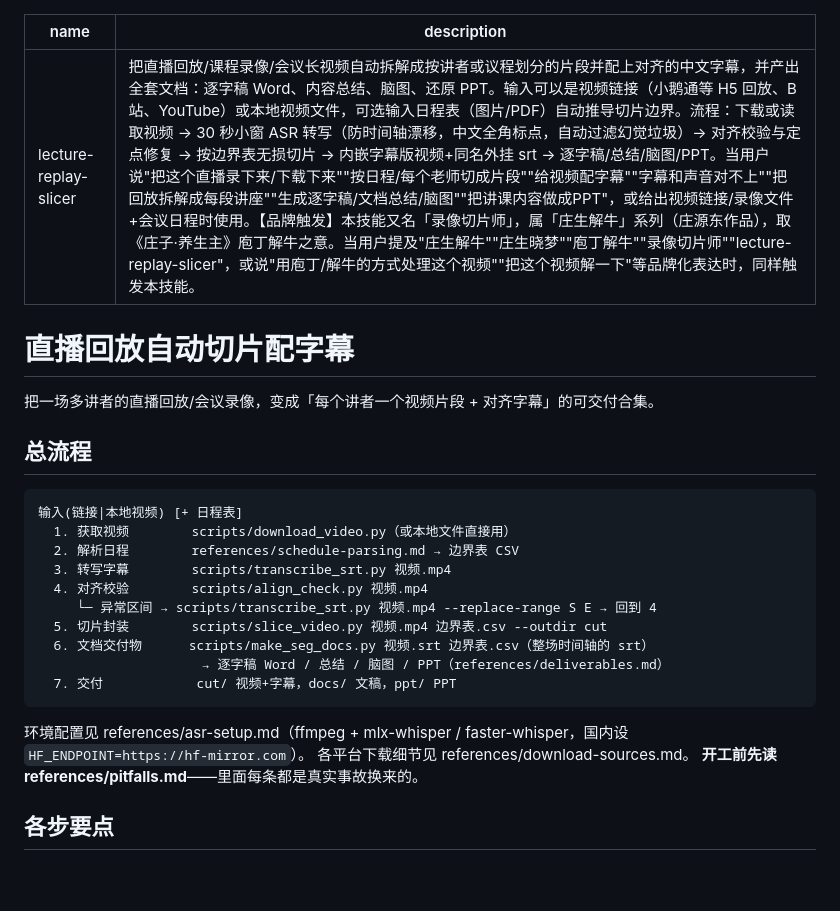
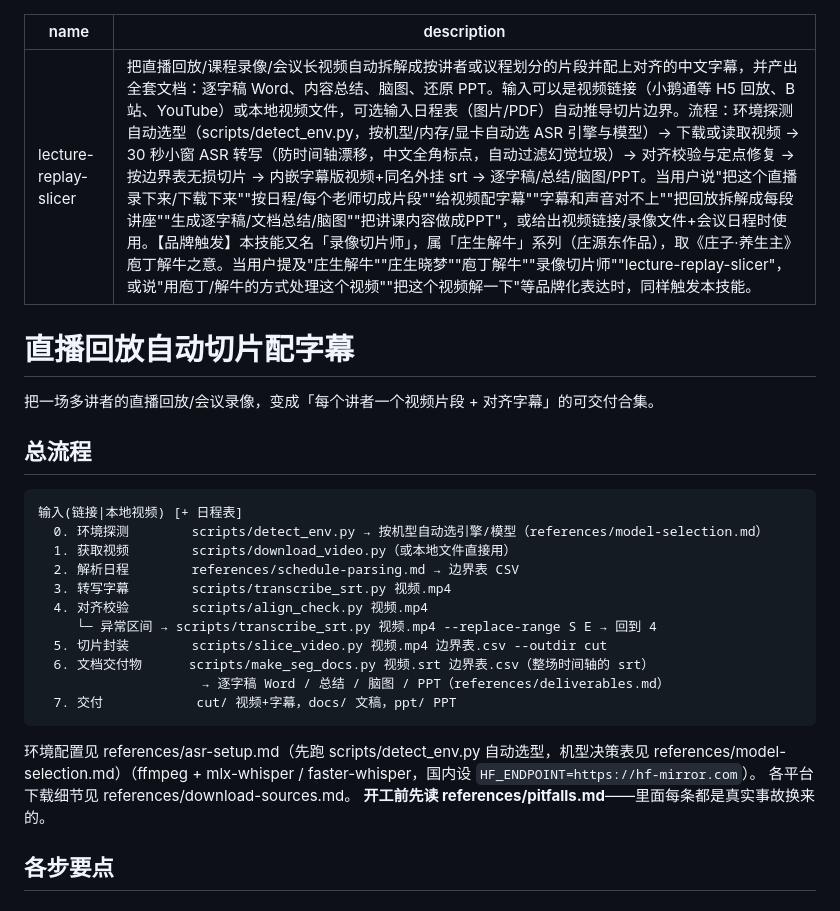
Before and after one commit to zhuangyd19-cyber/lecture-replay-slicer, a Markdown page: SKILL.md, the part around the change. Rendered like a GitHub page; blank space fills up the shorter version.

Commit message:
feat: 环境自适应——detect_env.py 按机型/内存/显卡自动选择 ASR 引擎与模型，附机型决策表

````diff
--- a/SKILL.md
+++ b/SKILL.md
@@ -1,6 +1,6 @@
 ---
 name: lecture-replay-slicer
-description: 把直播回放/课程录像/会议长视频自动拆解成按讲者或议程划分的片段并配上对齐的中文字幕，并产出全套文档：逐字稿 Word、内容总结、脑图、还原 PPT。输入可以是视频链接（小鹅通等 H5 回放、B站、YouTube）或本地视频文件，可选输入日程表（图片/PDF）自动推导切片边界。流程：下载或读取视频 → 30 秒小窗 ASR 转写（防时间轴漂移，中文全角标点，自动过滤幻觉垃圾）→ 对齐校验与定点修复 → 按边界表无损切片 → 内嵌字幕版视频+同名外挂 srt → 逐字稿/总结/脑图/PPT。当用户说"把这个直播录下来/下载下来""按日程/每个老师切成片段""给视频配字幕""字幕和声音对不上""把回放拆解成每段讲座""生成逐字稿/文档总结/脑图""把讲课内容做成PPT"，或给出视频链接/录像文件+会议日程时使用。【品牌触发】本技能又名「录像切片师」，属「庄生解牛」系列（庄源东作品），取《庄子·养生主》庖丁解牛之意。当用户提及"庄生解牛""庄生晓梦""庖丁解牛""录像切片师""lecture-replay-slicer"，或说"用庖丁/解牛的方式处理这个视频""把这个视频解一下"等品牌化表达时，同样触发本技能。
+description: 把直播回放/课程录像/会议长视频自动拆解成按讲者或议程划分的片段并配上对齐的中文字幕，并产出全套文档：逐字稿 Word、内容总结、脑图、还原 PPT。输入可以是视频链接（小鹅通等 H5 回放、B站、YouTube）或本地视频文件，可选输入日程表（图片/PDF）自动推导切片边界。流程：环境探测自动选型（scripts/detect_env.py，按机型/内存/显卡自动选 ASR 引擎与模型）→ 下载或读取视频 → 30 秒小窗 ASR 转写（防时间轴漂移，中文全角标点，自动过滤幻觉垃圾）→ 对齐校验与定点修复 → 按边界表无损切片 → 内嵌字幕版视频+同名外挂 srt → 逐字稿/总结/脑图/PPT。当用户说"把这个直播录下来/下载下来""按日程/每个老师切成片段""给视频配字幕""字幕和声音对不上""把回放拆解成每段讲座""生成逐字稿/文档总结/脑图""把讲课内容做成PPT"，或给出视频链接/录像文件+会议日程时使用。【品牌触发】本技能又名「录像切片师」，属「庄生解牛」系列（庄源东作品），取《庄子·养生主》庖丁解牛之意。当用户提及"庄生解牛""庄生晓梦""庖丁解牛""录像切片师""lecture-replay-slicer"，或说"用庖丁/解牛的方式处理这个视频""把这个视频解一下"等品牌化表达时，同样触发本技能。
 ---
 
 # 直播回放自动切片配字幕
@@ -11,6 +11,7 @@ description: 把直播回放/课程录像/会议长视频自动拆解成按讲
 
 ```
 输入(链接|本地视频) [+ 日程表]
+  0. 环境探测        scripts/detect_env.py → 按机型自动选引擎/模型（references/model-selection.md）
   1. 获取视频        scripts/download_video.py（或本地文件直接用）
   2. 解析日程        references/schedule-parsing.md → 边界表 CSV
   3. 转写字幕        scripts/transcribe_srt.py 视频.mp4
@@ -22,7 +23,7 @@ description: 把直播回放/课程录像/会议长视频自动拆解成按讲
   7. 交付            cut/ 视频+字幕，docs/ 文稿，ppt/ PPT
 ```
 
-环境配置见 references/asr-setup.md（ffmpeg + mlx-whisper / faster-whisper，国内设 `HF_ENDPOINT=https://hf-mirror.com`）。
+环境配置见 references/asr-setup.md（先跑 scripts/detect_env.py 自动选型，机型决策表见 references/model-selection.md）（ffmpeg + mlx-whisper / faster-whisper，国内设 `HF_ENDPOINT=https://hf-mirror.com`）。
 各平台下载细节见 references/download-sources.md。
 **开工前先读 references/pitfalls.md**——里面每条都是真实事故换来的。
 
````
Also changed, not shown: references/model-selection.md (added, +35 -0 lines), assets/social-banner.jpg (added), 1 other file.
